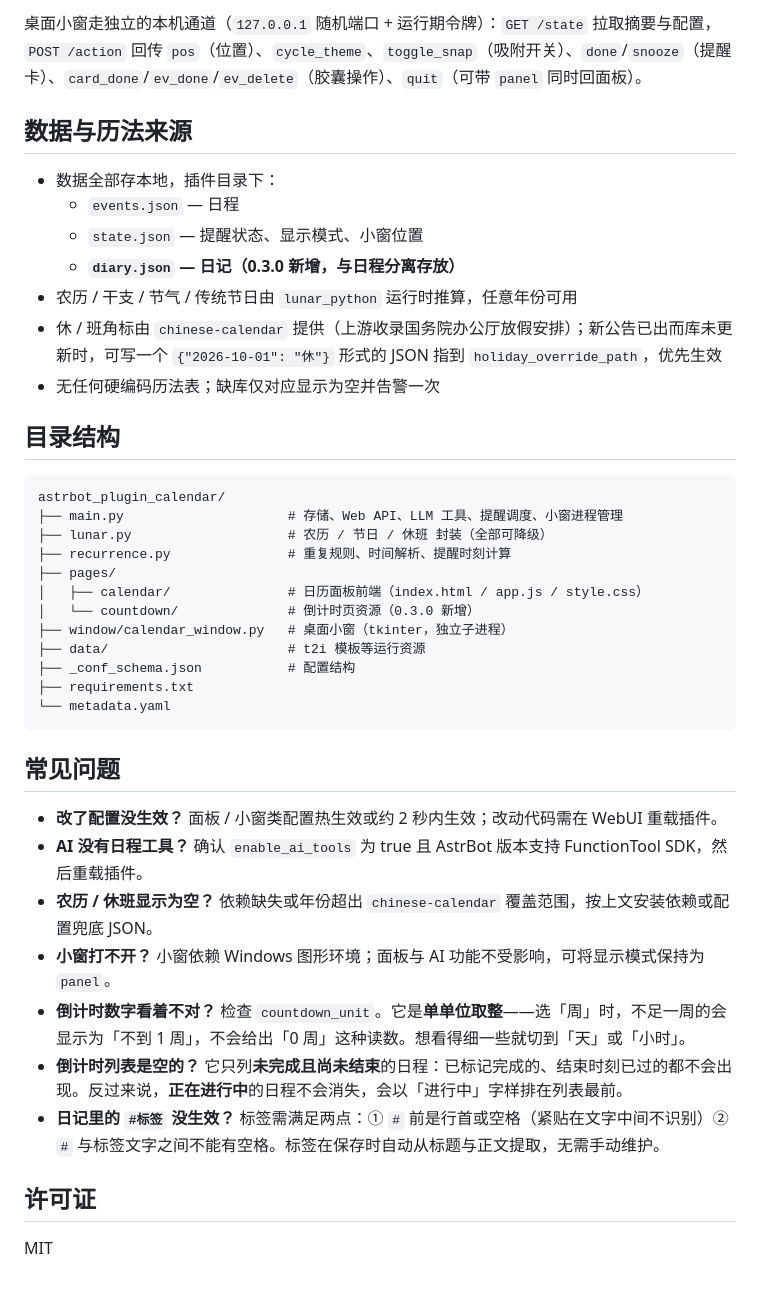
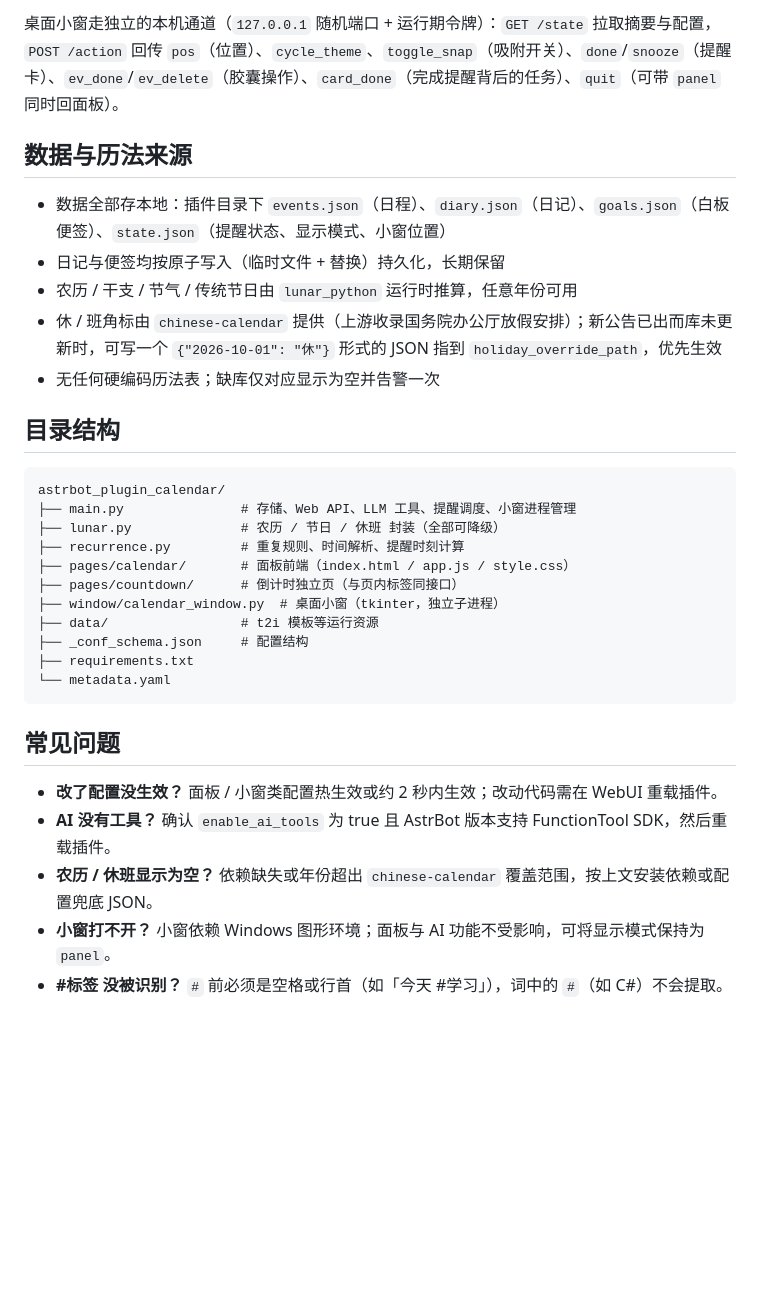
Before and after one commit to Eason-Mai-bit/astrbot_plugin_apple_calendar, a Markdown page: README.md, the part around one of its changes. Rendered like a GitHub page; blank space fills up the shorter version.

````diff
--- a/README.md
+++ b/README.md
@@ -176,12 +198,10 @@ Apple Calendar 风格的日程日历面板 + 倒计时清单 + 日记本 + 桌
 
-桌面小窗走独立的本机通道（`127.0.0.1` 随机端口 + 运行期令牌）：`GET /state` 拉取摘要与配置，`POST /action` 回传 `pos`（位置）、`cycle_theme`、`toggle_snap`（吸附开关）、`done`/`snooze`（提醒卡）、`card_done`/`ev_done`/`ev_delete`（胶囊操作）、`quit`（可带 `panel` 同时回面板）。
+桌面小窗走独立的本机通道（`127.0.0.1` 随机端口 + 运行期令牌）：`GET /state` 拉取摘要与配置，`POST /action` 回传 `pos`（位置）、`cycle_theme`、`toggle_snap`（吸附开关）、`done`/`snooze`（提醒卡）、`ev_done`/`ev_delete`（胶囊操作）、`card_done`（完成提醒背后的任务）、`quit`（可带 `panel` 同时回面板）。
 
 ## 数据与历法来源
 
-- 数据全部存本地，插件目录下：
-  - `events.json` — 日程
-  - `state.json` — 提醒状态、显示模式、小窗位置
-  - **`diary.json` — 日记（0.3.0 新增，与日程分离存放）**
+- 数据全部存本地：插件目录下 `events.json`（日程）、`diary.json`（日记）、`goals.json`（白板便签）、`state.json`（提醒状态、显示模式、小窗位置）
+- 日记与便签均按原子写入（临时文件 + 替换）持久化，长期保留
 - 农历 / 干支 / 节气 / 传统节日由 `lunar_python` 运行时推算，任意年份可用
 - 休 / 班角标由 `chinese-calendar` 提供（上游收录国务院办公厅放假安排）；新公告已出而库未更新时，可写一个 `{"2026-10-01": "休"}` 形式的 JSON 指到 `holiday_override_path`，优先生效
 - 无任何硬编码历法表；缺库仅对应显示为空并告警一次
@@ -190,15 +210,14 @@ Apple Calendar 风格的日程日历面板 + 倒计时清单 + 日记本 + 桌
 
 ```
 astrbot_plugin_calendar/
-├── main.py                     # 存储、Web API、LLM 工具、提醒调度、小窗进程管理
-├── lunar.py                    # 农历 / 节日 / 休班 封装（全部可降级）
-├── recurrence.py               # 重复规则、时间解析、提醒时刻计算
-├── pages/
-│   ├── calendar/               # 日历面板前端（index.html / app.js / style.css）
-│   └── countdown/              # 倒计时页资源（0.3.0 新增）
-├── window/calendar_window.py   # 桌面小窗（tkinter，独立子进程）
-├── data/                       # t2i 模板等运行资源
-├── _conf_schema.json           # 配置结构
+├── main.py               # 存储、Web API、LLM 工具、提醒调度、小窗进程管理
+├── lunar.py              # 农历 / 节日 / 休班 封装（全部可降级）
+├── recurrence.py         # 重复规则、时间解析、提醒时刻计算
+├── pages/calendar/       # 面板前端（index.html / app.js / style.css）
+├── pages/countdown/      # 倒计时独立页（与页内标签同接口）
+├── window/calendar_window.py  # 桌面小窗（tkinter，独立子进程）
+├── data/                 # t2i 模板等运行资源
+├── _conf_schema.json     # 配置结构
 ├── requirements.txt
 └── metadata.yaml
 ```
@@ -206,13 +225,7 @@ astrbot_plugin_calendar/
 ## 常见问题
 
 - **改了配置没生效？** 面板 / 小窗类配置热生效或约 2 秒内生效；改动代码需在 WebUI 重载插件。
-- **AI 没有日程工具？** 确认 `enable_ai_tools` 为 true 且 AstrBot 版本支持 FunctionTool SDK，然后重载插件。
+- **AI 没有工具？** 确认 `enable_ai_tools` 为 true 且 AstrBot 版本支持 FunctionTool SDK，然后重载插件。
 - **农历 / 休班显示为空？** 依赖缺失或年份超出 `chinese-calendar` 覆盖范围，按上文安装依赖或配置兜底 JSON。
 - **小窗打不开？** 小窗依赖 Windows 图形环境；面板与 AI 功能不受影响，可将显示模式保持为 `panel`。
-- **倒计时数字看着不对？** 检查 `countdown_unit`。它是**单单位取整**——选「周」时，不足一周的会显示为「不到 1 周」，不会给出「0 周」这种读数。想看得细一些就切到「天」或「小时」。
-- **倒计时列表是空的？** 它只列**未完成且尚未结束**的日程：已标记完成的、结束时刻已过的都不会出现。反过来说，**正在进行中**的日程不会消失，会以「进行中」字样排在列表最前。
-- **日记里的 `#标签` 没生效？** 标签需满足两点：① `#` 前是行首或空格（紧贴在文字中间不识别）② `#` 与标签文字之间不能有空格。标签在保存时自动从标题与正文提取，无需手动维护。
-
-## 许可证
-
-MIT
+- **#标签 没被识别？** `#` 前必须是空格或行首（如「今天 #学习」），词中的 `#`（如 C#）不会提取。
````
Also changed, not shown: other parts of README.md (+66 -44 lines).
